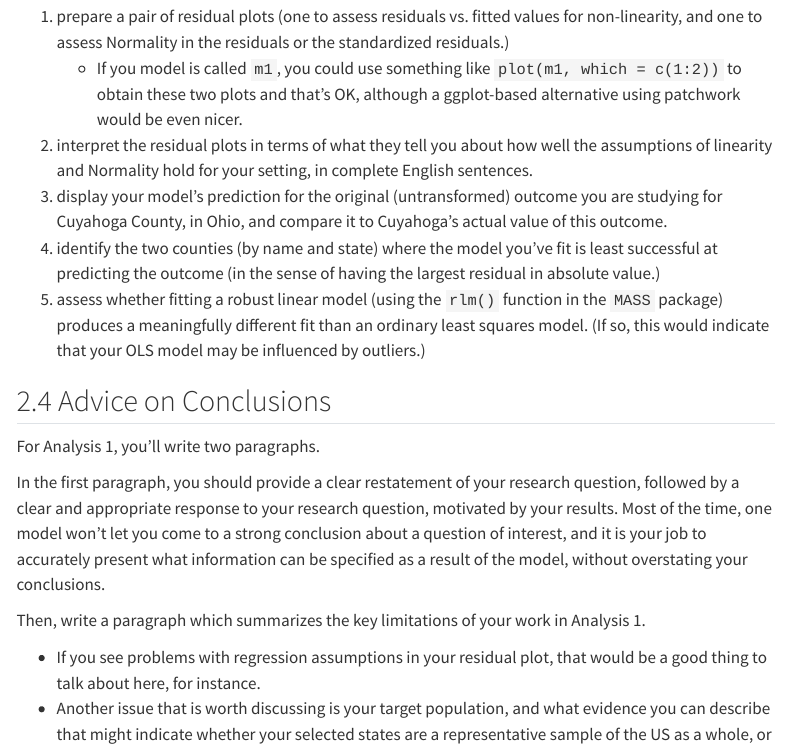
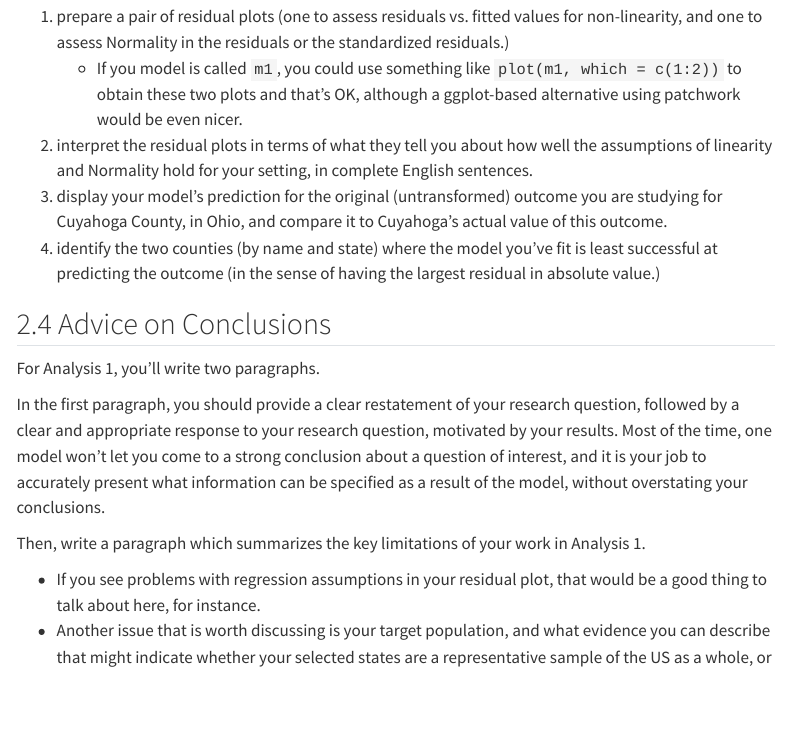
Before and after one commit to THOMASELOVE/431-projectA-2023, a Quarto document (analyses.qmd): the page in a window 1100 px wide, from 2950 px down. Rendered offline with R 4.5, knitr and Pandoc in place of Quarto, with nearby package versions; menus at the side of the page are left out.

Commit message:
Update instructions

```diff
--- a/analyses.qmd
+++ b/analyses.qmd
@@ -91,7 +91,6 @@ At the end of your Approach section for Analysis 1, you'll need to:
 2. interpret the residual plots in terms of what they tell you about how well the assumptions of linearity and Normality hold for your setting, in complete English sentences.
 3. display your model's prediction for the original (untransformed) outcome you are studying for Cuyahoga County, in Ohio, and compare it to Cuyahoga's actual value of this outcome.
 4. identify the two counties (by name and state) where the model you've fit is least successful at predicting the outcome (in the sense of having the largest residual in absolute value.)
-5. assess whether fitting a robust linear model (using the `rlm()` function in the `MASS` package) produces a meaningfully different fit than an ordinary least squares model. (If so, this would indicate that your OLS model may be influenced by outliers.)
 
 ## Advice on Conclusions
 
```
Also changed, not shown: docs/search.json, 3 other files.
